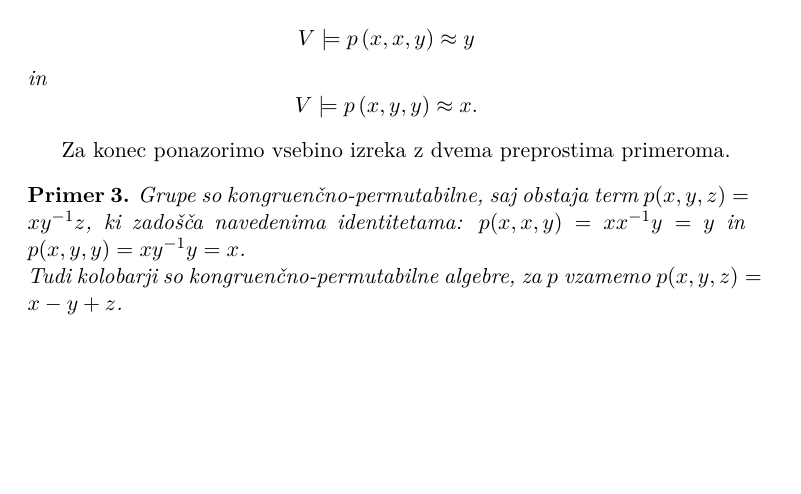
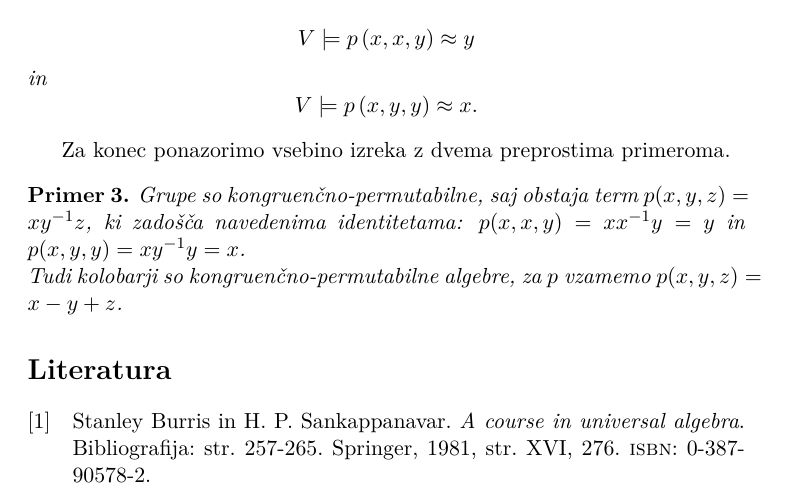
Before and after one commit to AndrazKukovicic/Diplomska-naloga, a LaTeX document (Povzetek/Povzetek.tex): part of page 5 of 5, cut so that both start at the same text, the shorter picture padded with empty space. The pictures show the PDF file Povzetek/Povzetek.pdf that the author committed with the source.

Commit message:
dodal literaturo

```diff
--- a/Povzetek/Povzetek.tex
+++ b/Povzetek/Povzetek.tex
@@ -7,7 +7,9 @@
 \usepackage{lmodern}
 \usepackage{graphicx}
 \usepackage{biblatex}
+\usepackage{hyperref}
 \addbibresource{literatura.bib}
+
 \def\qed{$\hfill\Box$}   % konec dokaza
 \def\qedm{\qquad\Box}   % konec dokaza v matematičnem načinu
 \newtheorem{izrek}{Izrek}
@@ -225,7 +227,7 @@ Sedaj smo pripravljeni, da brez dokaza navedemo ciljni izrek diplomske naloge.
     in $$V \models p\left(x,y,y\right)\approx x.$$
 \end{izrek}
 
-Za konec ponazorimo vsebino izreka z dvema preprostima primeroma.
+Za konec ponazorimo vsebino izreka z dvema preprostima primeroma. \nocite{Burris_Sankappanavar_1981}
 
 \begin{primer}
     Grupe so kongruenčno-permutabilne, saj obstaja term $p(x,y,z)=xy^{-1}z$, ki zadošča navedenima identitetama:
@@ -233,7 +235,7 @@ Za konec ponazorimo vsebino izreka z dvema preprostima primeroma.
     Tudi kolobarji so kongruenčno-permutabilne algebre, za $p$ vzamemo $p(x,y,z)= x-y+z$.
 \end{primer}
 
-%\section{Literatura}
+\printbibliography
 
-%\printbibliography
+
 \end{document}
```
Also changed, not shown: Povzetek/literatura.bib (+4 -4 lines), Povzetek/Povzetek.bbl, Povzetek/Povzetek.pdf, Povzetek/Povzetek.tex.bbl (added), 2 other files.
